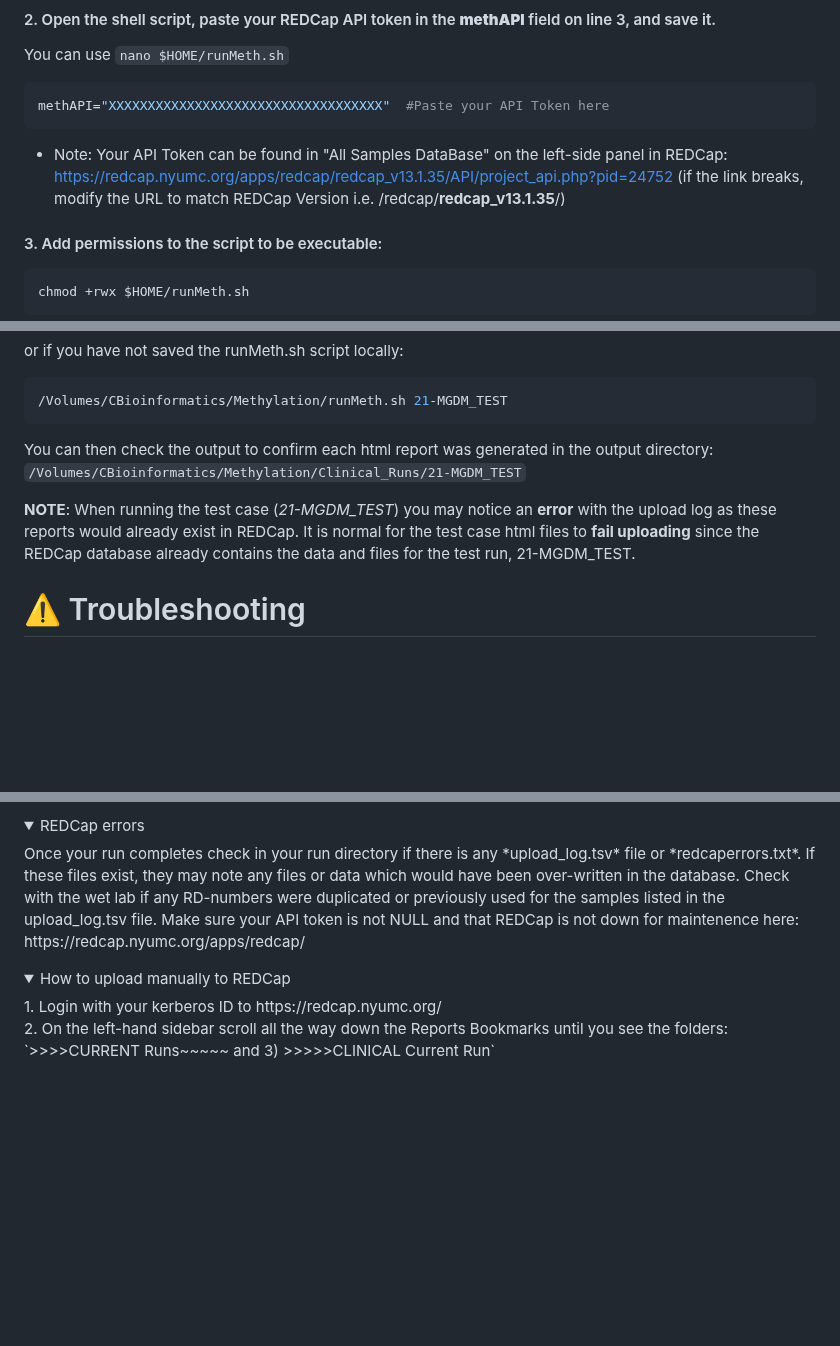
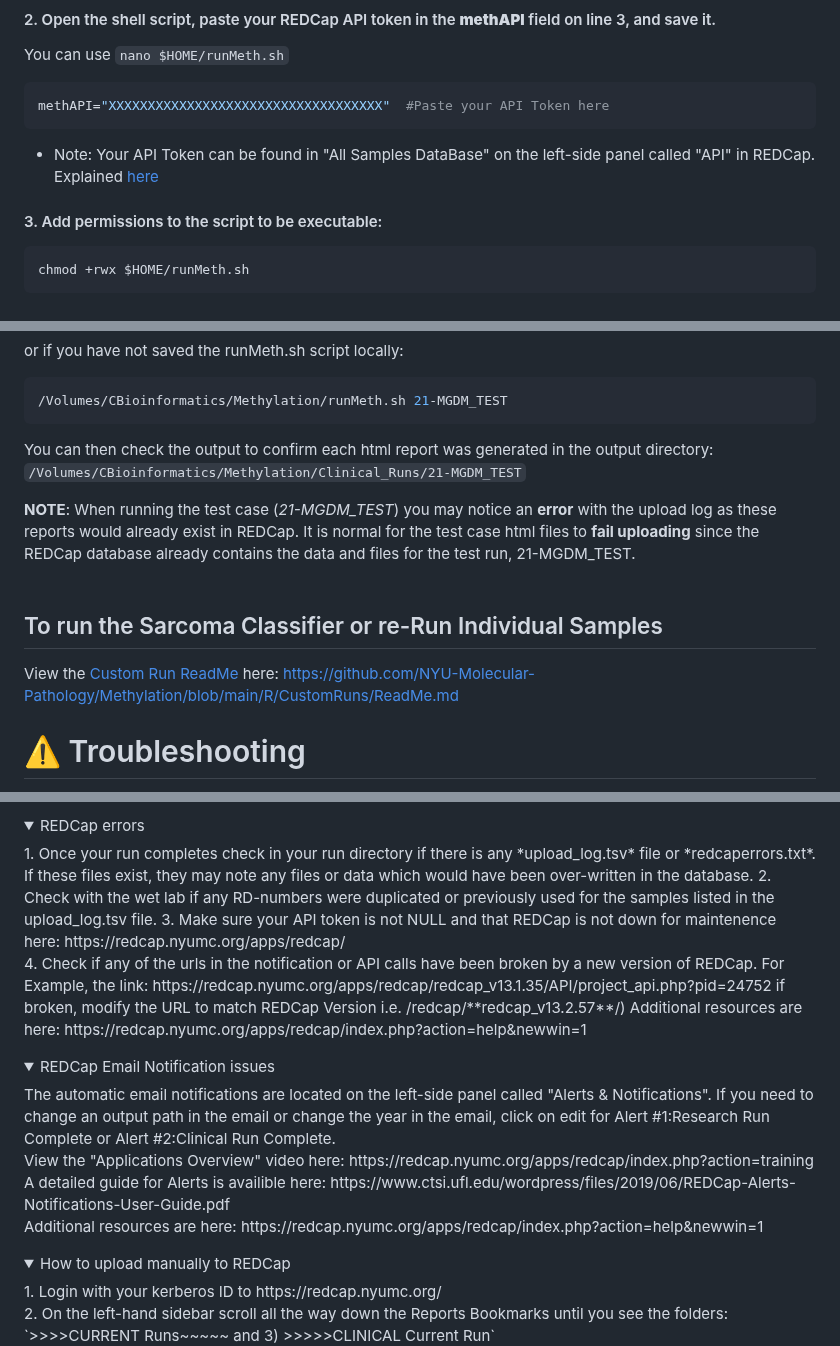
Before and after one commit to NYU-Molecular-Pathology/Methylation, a Markdown page: README.md, 3 parts joined by grey strips. Drawn GitHub-style; folded sections open; blank space fills up the shorter version.

````diff
--- a/README.md
+++ b/README.md
@@ -82,8 +82,7 @@ cifs://shares-cifs.nyumc.org/apps/acc_pathology/molecular
  ```bash
  methAPI="XXXXXXXXXXXXXXXXXXXXXXXXXXXXXXXXXXX"  #Paste your API Token here
  ```
-  + Note: Your API Token can be found in "All Samples DataBase" on the left-side panel in REDCap: https://redcap.nyumc.org/apps/redcap/redcap_v13.1.35/API/project_api.php?pid=24752 </br>
- (if the link breaks, modify the URL to match REDCap Version i.e. /redcap/**redcap_v13.1.35**/) </br>
+  + Note: Your API Token can be found in "All Samples DataBase" on the left-side panel called "API" in REDCap.  Explained [here](https://redcap.nyumc.org/apps/redcap/api/help/?content=tokens)
 
 #### 3. Add permissions to the script to be executable:
  ```ruby
@@ -147,7 +146,12 @@ or if you have not saved the runMeth.sh script locally:
 You can then check the output to confirm each html report was generated in the output directory: <br/>
 `/Volumes/CBioinformatics/Methylation/Clinical_Runs/21-MGDM_TEST`
 
-**NOTE**: When running the test case (*21-MGDM_TEST*) you may notice an **error** with the upload log as these reports would already exist in REDCap. It is normal for the test case html files to **fail uploading** since the REDCap database already contains the data and files for the test run, 21-MGDM_TEST.
+**NOTE**: When running the test case (*21-MGDM_TEST*) you may notice an **error** with the upload log as these reports would already exist in REDCap. It is normal for the test case html files to **fail uploading** since the REDCap database already contains the data and files for the test run, 21-MGDM_TEST.<br>
+<br>
+
+## To run the Sarcoma Classifier or re-Run Individual Samples
+View the [Custom Run ReadMe](https://github.com/NYU-Molecular-Pathology/Methylation/blob/880aa8f8482677f4041bceefa4daf65ad7b4dbc8/R/CustomRuns/ReadMe.md) here:
+https://github.com/NYU-Molecular-Pathology/Methylation/blob/main/R/CustomRuns/ReadMe.md
 
 # ⚠️ Troubleshooting
 <details>
@@ -173,7 +177,19 @@ Make sure compilers are installed by opening Xcode.app or executing `sudo xcode-
 
 <details>
 <summary>REDCap errors</summary>
-Once your run completes check in your run directory if there is any *upload_log.tsv* file or *redcaperrors.txt*.  If these files exist, they may note any files or data which would have been over-written in the database.  Check with the wet lab if any RD-numbers were duplicated or previously used for the samples listed in the upload_log.tsv file. Make sure your API token is not NULL and that REDCap is not down for maintenence here: https://redcap.nyumc.org/apps/redcap/<br>
+ 1. Once your run completes check in your run directory if there is any *upload_log.tsv* file or *redcaperrors.txt*.  If these files exist, they may note any files or data which would have been over-written in the database.
+ 2. Check with the wet lab if any RD-numbers were duplicated or previously used for the samples listed in the upload_log.tsv file.
+ 3. Make sure your API token is not NULL and that REDCap is not down for maintenence here: https://redcap.nyumc.org/apps/redcap/<br>
+ 4. Check if any of the urls in the notification or API calls have been broken by a new version of REDCap. For Example, the link: https://redcap.nyumc.org/apps/redcap/redcap_v13.1.35/API/project_api.php?pid=24752 if broken, modify the URL to match REDCap Version i.e. /redcap/**redcap_v13.2.57**/) </br>
+ Additional resources are here: https://redcap.nyumc.org/apps/redcap/index.php?action=help&newwin=1
+</details>
+
+<details>
+<summary>REDCap Email Notification issues</summary>
+The automatic email notifications are located on the left-side panel called "Alerts & Notifications".  If you need to change an output path in the email or change the year in the email, click on edit for Alert #1:Research Run Complete or Alert #2:Clinical Run Complete.<br>
+View the "Applications Overview" video here: https://redcap.nyumc.org/apps/redcap/index.php?action=training <br>
+A detailed guide for Alerts is availible here: https://www.ctsi.ufl.edu/wordpress/files/2019/06/REDCap-Alerts-Notifications-User-Guide.pdf <br>
+Additional resources are here: https://redcap.nyumc.org/apps/redcap/index.php?action=help&newwin=1 <br>
 </details>
 
 <details>
````
